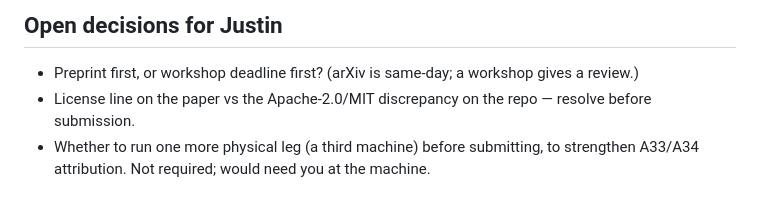
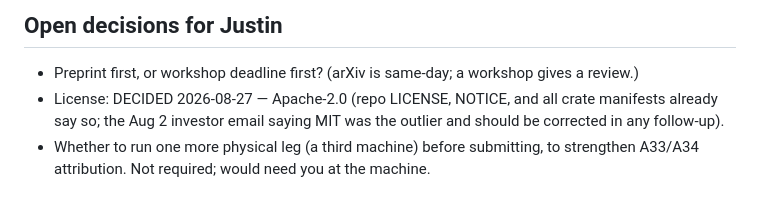
Before and after one commit to Aefinity-AI/alice-aegis, a Markdown page: docs/CIS1_PAPER_OUTLINE.md, the part around the change. Drawn GitHub-style.

Commit message:
outline: license decided — Apache-2.0

```diff
--- a/docs/CIS1_PAPER_OUTLINE.md
+++ b/docs/CIS1_PAPER_OUTLINE.md
@@ -123,6 +123,6 @@ Phase I narratives — write it so a program manager can read §1 and §7 alone.
 
 ## Open decisions for Justin
 - Preprint first, or workshop deadline first? (arXiv is same-day; a workshop gives a review.)
-- License line on the paper vs the Apache-2.0/MIT discrepancy on the repo — resolve before submission.
+- License: DECIDED 2026-08-27 — Apache-2.0 (repo LICENSE, NOTICE, and all crate manifests already say so; the Aug 2 investor email saying MIT was the outlier and should be corrected in any follow-up).
 - Whether to run one more physical leg (a third machine) before submitting, to strengthen A33/A34
   attribution. Not required; would need you at the machine.
```
